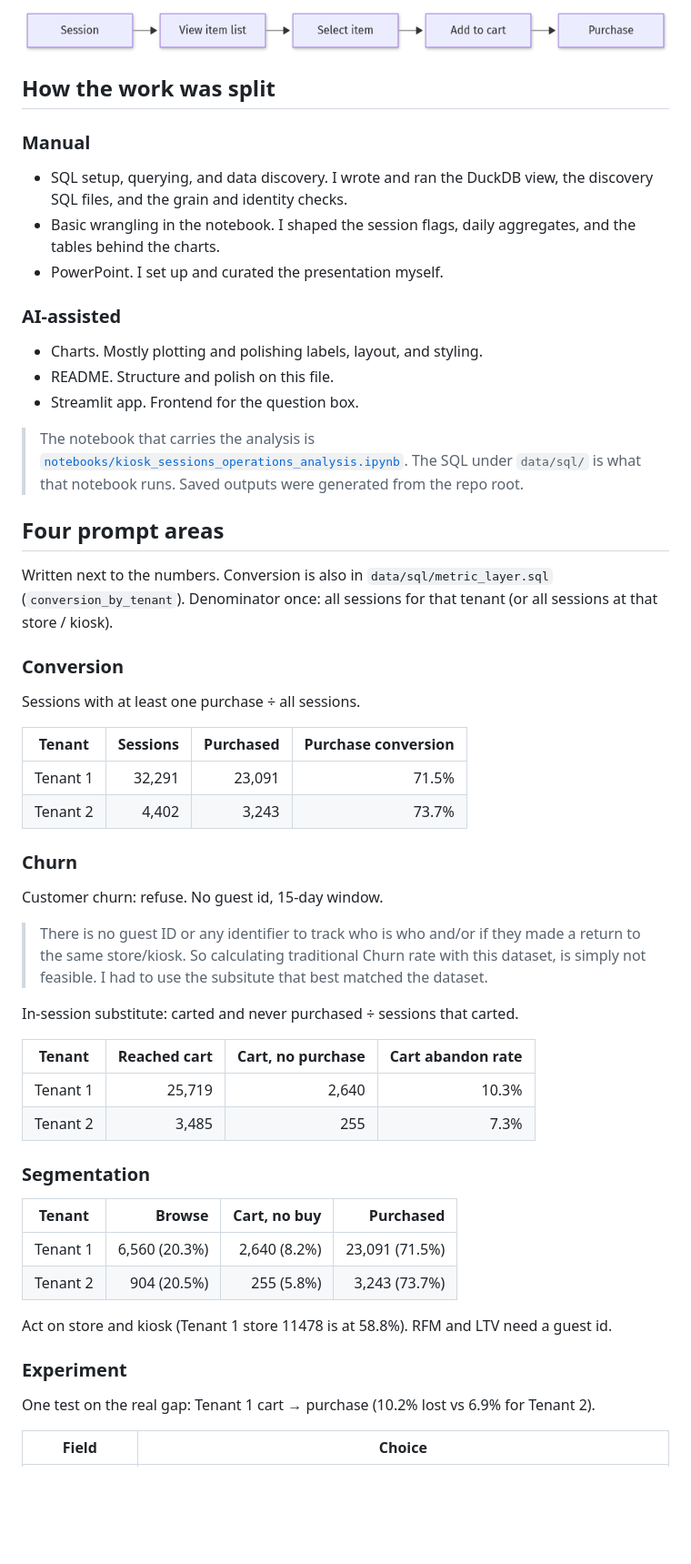
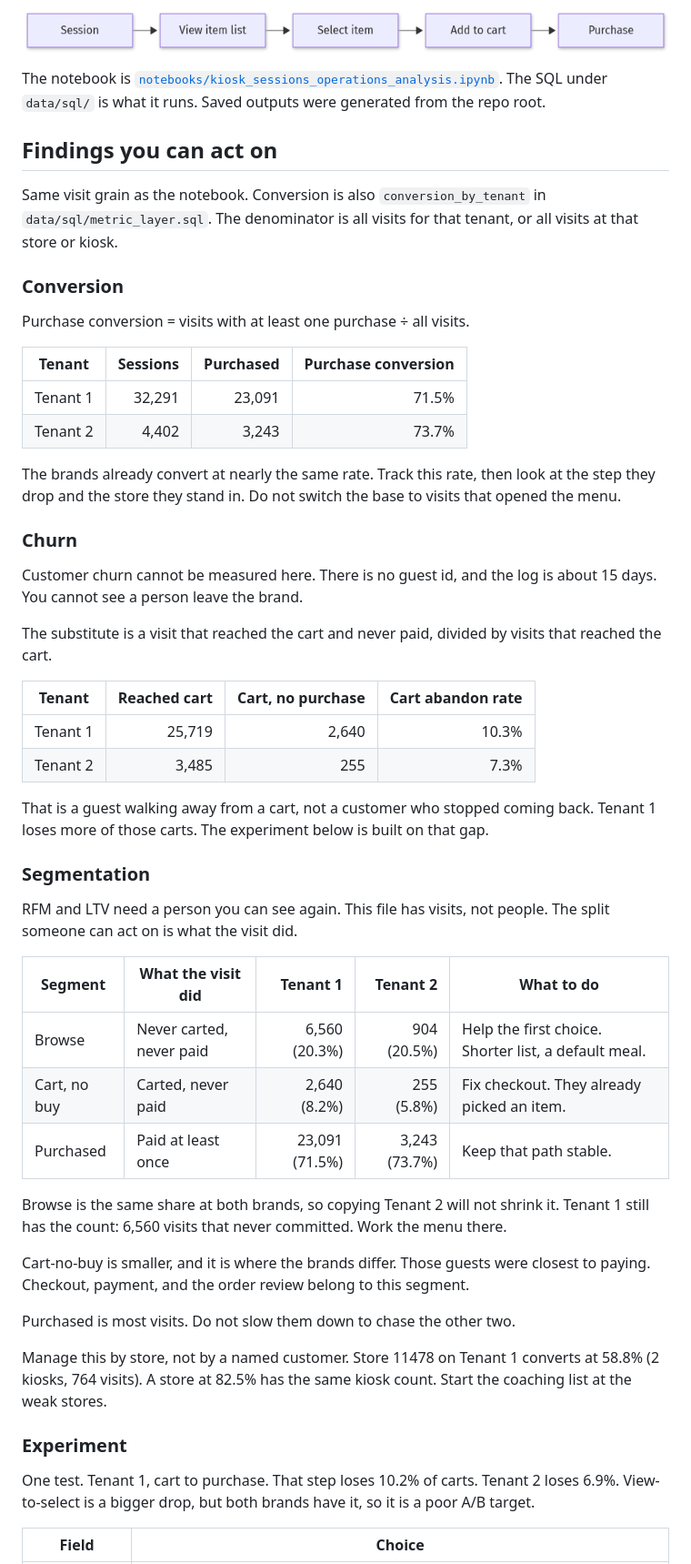
Before and after one commit to richeweh/tillster-takehome-assignment, a Markdown page: README.md, the part around one of its changes. Shown at 91% size. Rendered like a GitHub page; blank space fills up the shorter version.

```diff
--- a/README.md
+++ b/README.md
@@ -44,60 +44,57 @@ flowchart LR
 
 ![Session journey](docs/gallery/session-journey.png)
 
-## How the work was split
+The notebook is [`notebooks/kiosk_sessions_operations_analysis.ipynb`](notebooks/kiosk_sessions_operations_analysis.ipynb). The SQL under `data/sql/` is what it runs. Saved outputs were generated from the repo root.
 
-### Manual
+## Findings you can act on
 
-- SQL setup, querying, and data discovery. I wrote and ran the DuckDB view, the discovery SQL files, and the grain and identity checks.
-- Basic wrangling in the notebook. I shaped the session flags, daily aggregates, and the tables behind the charts.
-- PowerPoint. I set up and curated the presentation myself.
-
-### AI-assisted
-
-- Charts. Mostly plotting and polishing labels, layout, and styling.
-- README. Structure and polish on this file.
-- Streamlit app. Frontend for the question box.
-
-> The notebook that carries the analysis is [`notebooks/kiosk_sessions_operations_analysis.ipynb`](notebooks/kiosk_sessions_operations_analysis.ipynb). The SQL under `data/sql/` is what that notebook runs. Saved outputs were generated from the repo root.
-
-## Four prompt areas
-
-Written next to the numbers. Conversion is also in `data/sql/metric_layer.sql` (`conversion_by_tenant`). Denominator once: all sessions for that tenant (or all sessions at that store / kiosk).
+Same visit grain as the notebook. Conversion is also `conversion_by_tenant` in `data/sql/metric_layer.sql`. The denominator is all visits for that tenant, or all visits at that store or kiosk.
 
 ### Conversion
 
-Sessions with at least one purchase ÷ all sessions.
+Purchase conversion = visits with at least one purchase ÷ all visits.
 
 | Tenant | Sessions | Purchased | Purchase conversion |
 | --- | ---: | ---: | ---: |
 | Tenant 1 | 32,291 | 23,091 | 71.5% |
 | Tenant 2 | 4,402 | 3,243 | 73.7% |
 
+The brands already convert at nearly the same rate. Track this rate, then look at the step they drop and the store they stand in. Do not switch the base to visits that opened the menu.
+
 ### Churn
 
-Customer churn: refuse. No guest id, 15-day window.
+Customer churn cannot be measured here. There is no guest id, and the log is about 15 days. You cannot see a person leave the brand.
 
-> There is no guest ID or any identifier to track who is who and/or if they made a return to the same store/kiosk. So calculating traditional Churn rate with this dataset, is simply not feasible. I had to use the subsitute that best matched the dataset.
-
-In-session substitute: carted and never purchased ÷ sessions that carted.
+The substitute is a visit that reached the cart and never paid, divided by visits that reached the cart.
 
 | Tenant | Reached cart | Cart, no purchase | Cart abandon rate |
 | --- | ---: | ---: | ---: |
 | Tenant 1 | 25,719 | 2,640 | 10.3% |
 | Tenant 2 | 3,485 | 255 | 7.3% |
 
+That is a guest walking away from a cart, not a customer who stopped coming back. Tenant 1 loses more of those carts. The experiment below is built on that gap.
+
 ### Segmentation
 
-| Tenant | Browse | Cart, no buy | Purchased |
-| --- | ---: | ---: | ---: |
-| Tenant 1 | 6,560 (20.3%) | 2,640 (8.2%) | 23,091 (71.5%) |
-| Tenant 2 | 904 (20.5%) | 255 (5.8%) | 3,243 (73.7%) |
+RFM and LTV need a person you can see again. This file has visits, not people. The split someone can act on is what the visit did.
 
-Act on store and kiosk (Tenant 1 store 11478 is at 58.8%). RFM and LTV need a guest id.
+| Segment | What the visit did | Tenant 1 | Tenant 2 | What to do |
+| --- | --- | ---: | ---: | --- |
+| Browse | Never carted, never paid | 6,560 (20.3%) | 904 (20.5%) | Help the first choice. Shorter list, a default meal. |
+| Cart, no buy | Carted, never paid | 2,640 (8.2%) | 255 (5.8%) | Fix checkout. They already picked an item. |
+| Purchased | Paid at least once | 23,091 (71.5%) | 3,243 (73.7%) | Keep that path stable. |
+
+Browse is the same share at both brands, so copying Tenant 2 will not shrink it. Tenant 1 still has the count: 6,560 visits that never committed. Work the menu there.
+
+Cart-no-buy is smaller, and it is where the brands differ. Those guests were closest to paying. Checkout, payment, and the order review belong to this segment.
+
+Purchased is most visits. Do not slow them down to chase the other two.
+
+Manage this by store, not by a named customer. Store 11478 on Tenant 1 converts at 58.8% (2 kiosks, 764 visits). A store at 82.5% has the same kiosk count. Start the coaching list at the weak stores.
 
 ### Experiment
 
-One test on the real gap: Tenant 1 cart → purchase (10.2% lost vs 6.9% for Tenant 2).
+One test. Tenant 1, cart to purchase. That step loses 10.2% of carts. Tenant 2 loses 6.9%. View-to-select is a bigger drop, but both brands have it, so it is a poor A/B target.
 
 | Field | Choice |
 | --- | --- |
```
Also changed, not shown: other parts of README.md (+63 -57 lines), docs/gallery/basket-and-price.png, docs/gallery/percent-lost.png, docs/gallery/purchase-rate-by-store.png, docs/gallery/session-funnel.png, docs/gallery/sessions-and-revenue.png, docs/gallery/sessions-by-day.png, 4 other files.
